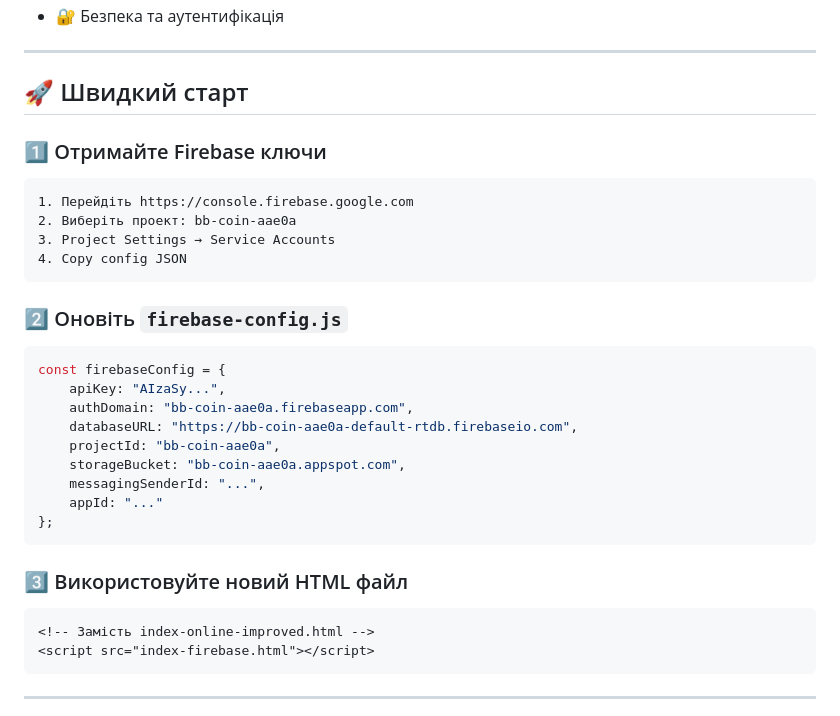
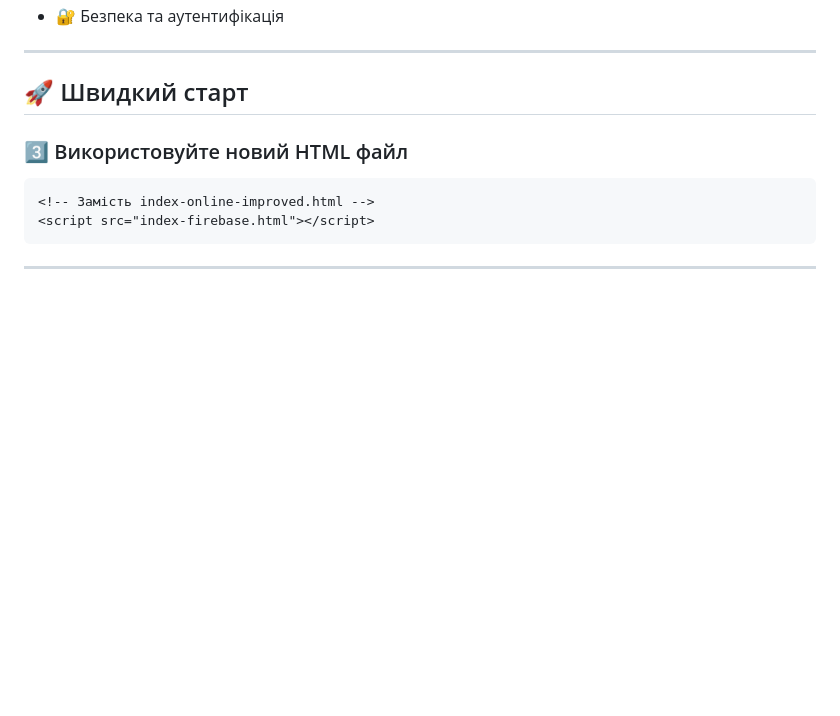
Before and after one commit to oko794314-cmyk/BBc-full-product, a Markdown page: FIREBASE_MIGRATION_GUIDE.md, the part around the change. Rendered like a GitHub page; blank space fills up the shorter version.

````diff
--- a/FIREBASE_MIGRATION_GUIDE.md
+++ b/FIREBASE_MIGRATION_GUIDE.md
@@ -15,28 +15,6 @@
 
 ## 🚀 Швидкий старт
 
-### 1️⃣ Отримайте Firebase ключи
-
-```
-1. Перейдіть https://console.firebase.google.com
-2. Виберіть проект: bb-coin-aae0a
-3. Project Settings → Service Accounts
-4. Copy config JSON
-```
-
-### 2️⃣ Оновіть `firebase-config.js`
-
-```javascript
-const firebaseConfig = {
-    apiKey: "AIzaSy...",
-    authDomain: "bb-coin-aae0a.firebaseapp.com",
-    databaseURL: "https://bb-coin-aae0a-default-rtdb.firebaseio.com",
-    projectId: "bb-coin-aae0a",
-    storageBucket: "bb-coin-aae0a.appspot.com",
-    messagingSenderId: "...",
-    appId: "..."
-};
-```
 
 ### 3️⃣ Використовуйте новий HTML файл
 
````
